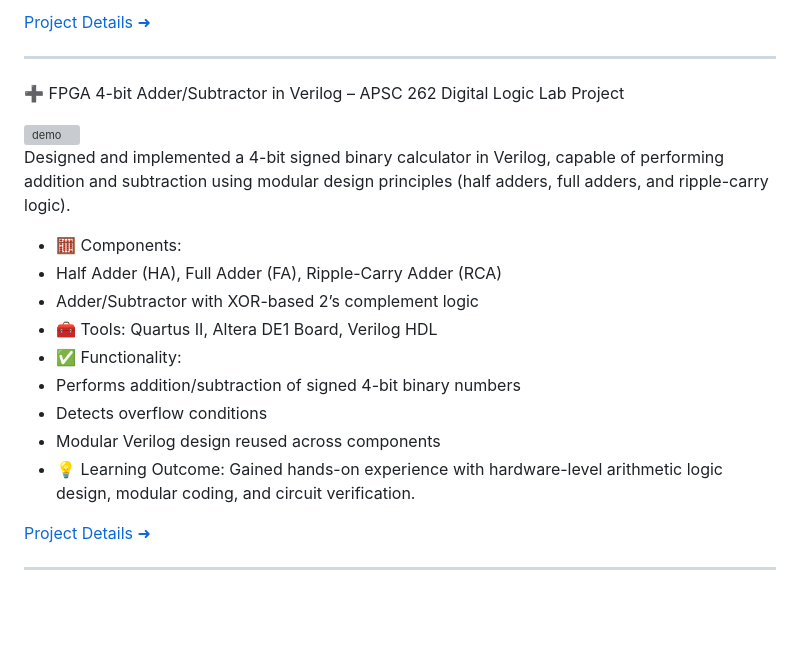
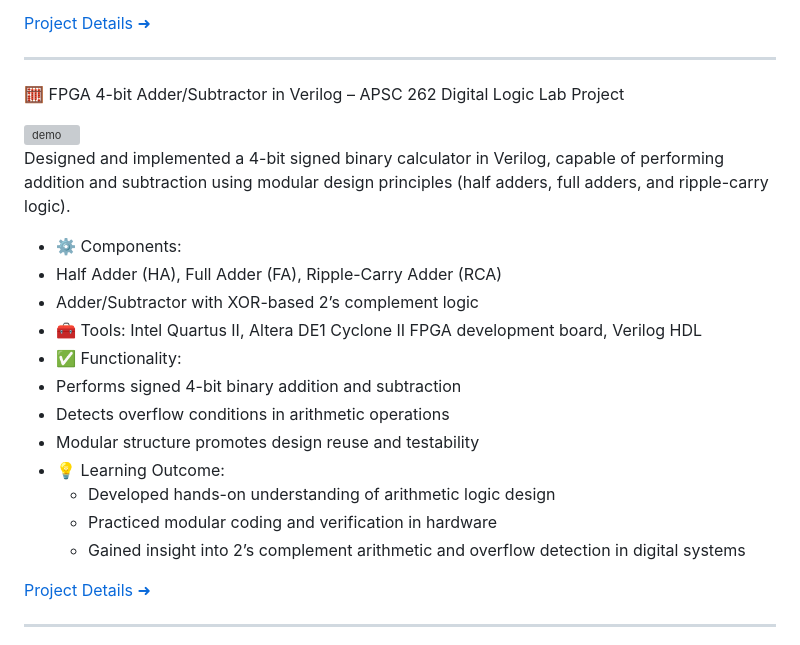
Before and after one commit to sdhfgfhgf/michaelzhang.github.io, a Markdown page: README.md, the part around the change. GitHub-like rendering; blank space fills up the shorter version; grey boxes are pictures that could not be loaded.

```diff
--- a/README.md
+++ b/README.md
@@ -35,21 +35,24 @@ A real-time video streaming platform built with a containerized microservice arc
 
 ---
 
-➕ FPGA 4-bit Adder/Subtractor in Verilog – APSC 262 Digital Logic Lab Project
+🧮 FPGA 4-bit Adder/Subtractor in Verilog – APSC 262 Digital Logic Lab Project
 
 <img src="https://github.com/sdhfgfhgf/4-bit-Adder-Subtractor/blob/main/Image/HEIF%20Image.jpeg" alt="demo" width="50%" />
 
 Designed and implemented a 4-bit signed binary calculator in Verilog, capable of performing addition and subtraction using modular design principles (half adders, full adders, and ripple-carry logic).
 
-- 🧮 Components:
+- ⚙️ Components:
 - Half Adder (HA), Full Adder (FA), Ripple-Carry Adder (RCA)
 - Adder/Subtractor with XOR-based 2’s complement logic
-- 🧰 Tools: Quartus II, Altera DE1 Board, Verilog HDL
+- 🧰 Tools: Intel Quartus II, Altera DE1 Cyclone II FPGA development board, Verilog HDL
 - ✅ Functionality:
-- Performs addition/subtraction of signed 4-bit binary numbers
-- Detects overflow conditions
-- Modular Verilog design reused across components
-- 💡 Learning Outcome: Gained hands-on experience with hardware-level arithmetic logic design, modular coding, and circuit verification.
+- Performs signed 4-bit binary addition and subtraction
+- Detects overflow conditions in arithmetic operations
+- Modular structure promotes design reuse and testability
+- 💡 Learning Outcome:
+  - Developed hands-on understanding of arithmetic logic design
+  - Practiced modular coding and verification in hardware
+  - Gained insight into 2’s complement arithmetic and overflow detection in digital systems
 
 [Project Details ➜](https://github.com/sdhfgfhgf/4-bit-Adder-Subtractor/tree/main)
 
```
